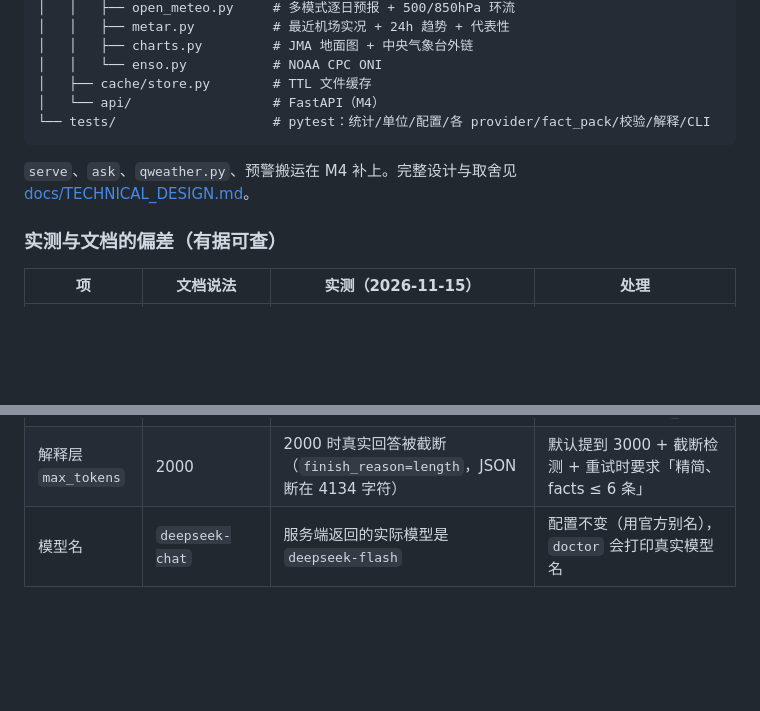
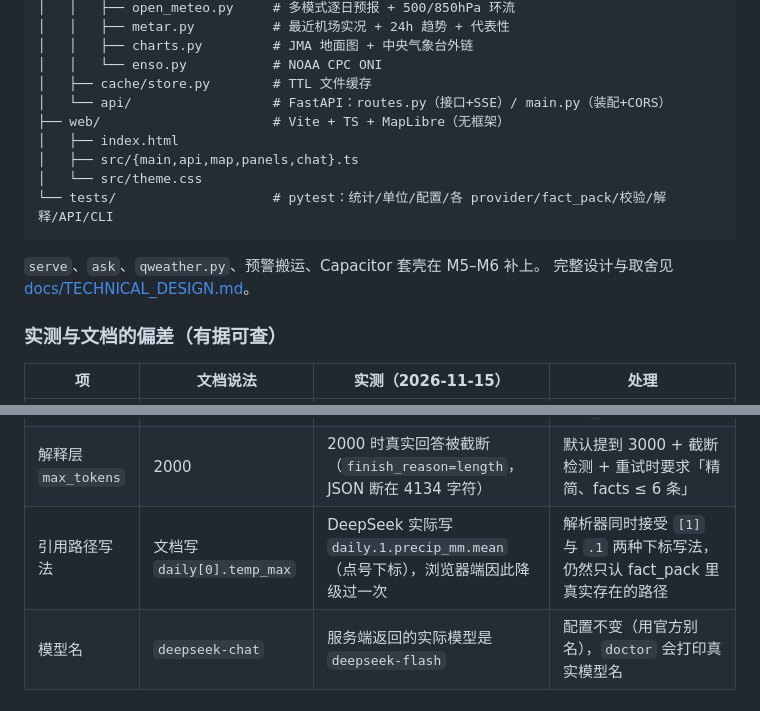
Before and after one commit to Eddie-Duan/WeatherWhy, a Markdown page: README.md, 2 parts joined by grey strips. GitHub-like rendering; blank space fills up the shorter version.

````diff
--- a/README.md
+++ b/README.md
@@ -146,11 +193,16 @@ python -m skylens
 │   │   ├── charts.py         # JMA 地面图 + 中央气象台外链
 │   │   └── enso.py           # NOAA CPC ONI
 │   ├── cache/store.py        # TTL 文件缓存
-│   └── api/                  # FastAPI（M4）
-└── tests/                    # pytest：统计/单位/配置/各 provider/fact_pack/校验/解释/CLI
+│   └── api/                  # FastAPI：routes.py（接口+SSE）/ main.py（装配+CORS）
+├── web/                      # Vite + TS + MapLibre（无框架）
+│   ├── index.html
+│   ├── src/{main,api,map,panels,chat}.ts
+│   └── src/theme.css
+└── tests/                    # pytest：统计/单位/配置/各 provider/fact_pack/校验/解释/API/CLI
 ```
 
-`serve`、`ask`、`qweather.py`、预警搬运在 M4 补上。完整设计与取舍见 [docs/TECHNICAL_DESIGN.md](docs/TECHNICAL_DESIGN.md)。
+`serve`、`ask`、`qweather.py`、预警搬运、Capacitor 套壳在 M5–M6 补上。
+完整设计与取舍见 [docs/TECHNICAL_DESIGN.md](docs/TECHNICAL_DESIGN.md)。
 
 ### 实测与文档的偏差（有据可查）
 
@@ -160,6 +212,7 @@ python -m skylens
 | 离散度来源 | ensemble 成员级 spread | M2 仍是 4 个模式逐日 p10–p90（模式间离散度） | `forecast.agreement` 已可用；成员级 ensemble 待接入，契约不变 |
 | METAR 最近站 | 站点表或 stationinfo | `bbox` 查询最省事；锡林浩特 ZBXH 当时无报，最近可用站是 281 km 外的 ZBAA | bbox 逐级放大（4°→8°），代表性落成「低」并写进 fact_pack |
 | 解释层 `max_tokens` | 2000 | 2000 时真实回答被截断（`finish_reason=length`，JSON 断在 4134 字符） | 默认提到 3000 + 截断检测 + 重试时要求「精简、facts ≤ 6 条」 |
+| 引用路径写法 | 文档写 `daily[0].temp_max` | DeepSeek 实际写 `daily.1.precip_mm.mean`（点号下标），浏览器端因此降级过一次 | 解析器同时接受 `[1]` 与 `.1` 两种下标写法，仍然只认 fact_pack 里真实存在的路径 |
 | 模型名 | `deepseek-chat` | 服务端返回的实际模型是 `deepseek-flash` | 配置不变（用官方别名），`doctor` 会打印真实模型名 |
 
 ---
````
Also changed, not shown: other parts of README.md (+50 -3 lines), docs/ui-answer.jpg (added), docs/ui-overview.jpg (added).
